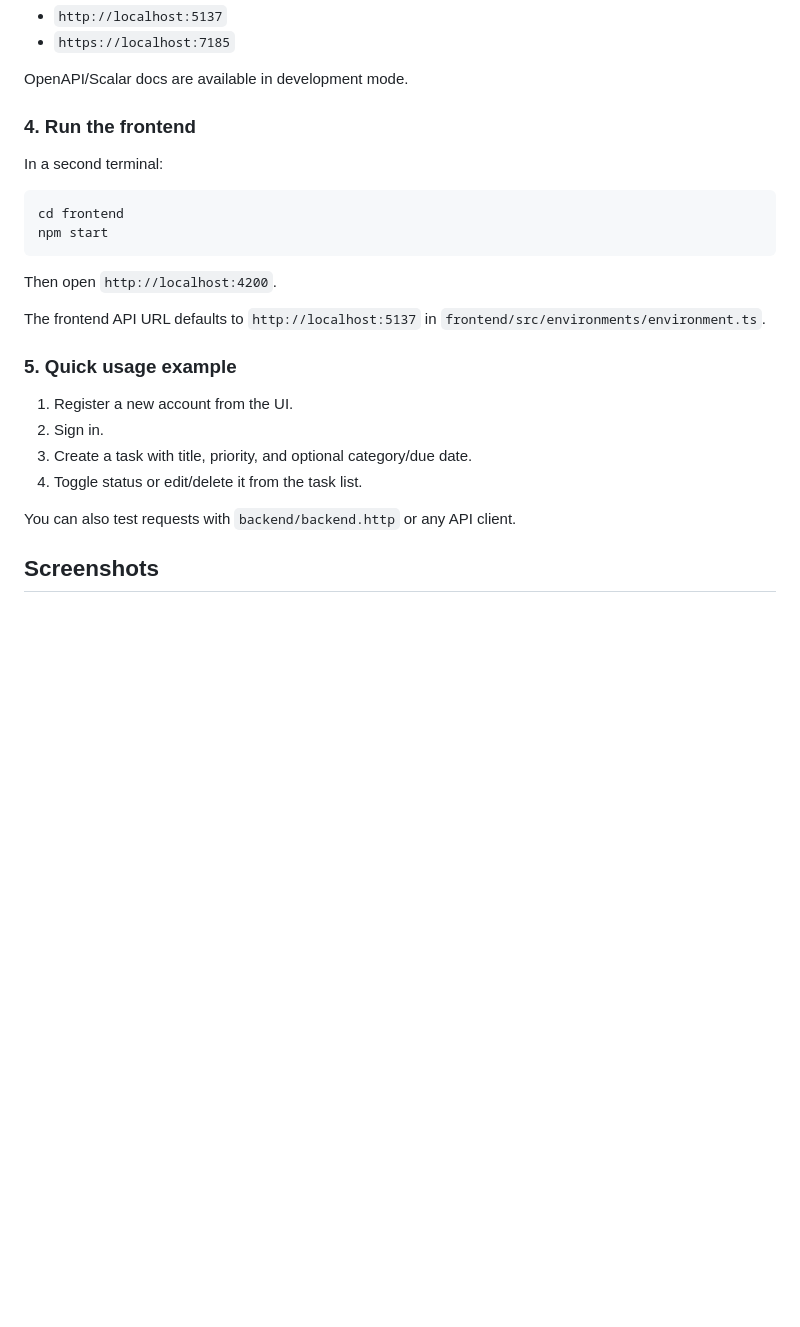
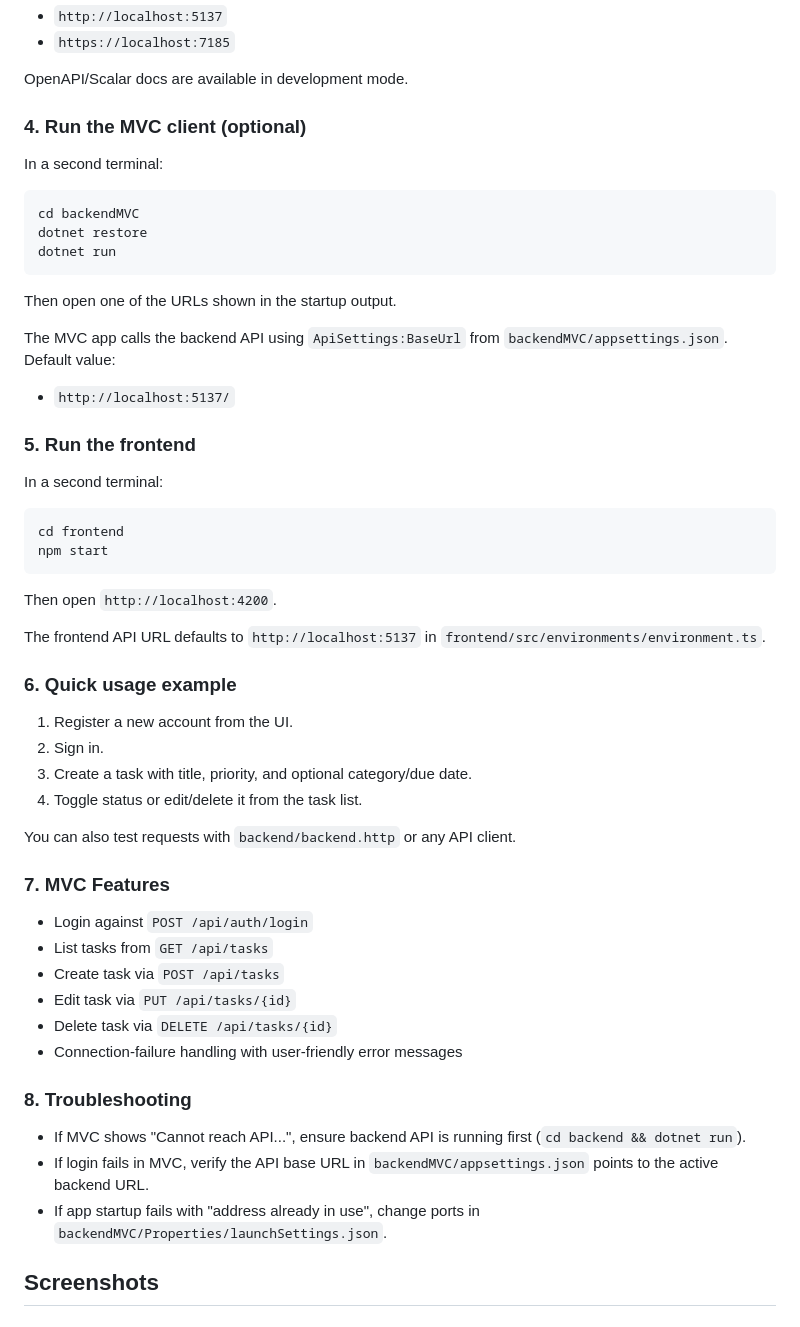
Before and after one commit to shivam0975/TODO-HCL-Project, a Markdown page: README.md, the part around the change printed below. GitHub-like rendering; blank space fills up the shorter version.

````diff
--- a/README.md
+++ b/README.md
@@ -83,7 +86,24 @@ By default, the API runs on:
 
 OpenAPI/Scalar docs are available in development mode.
 
-### 4. Run the frontend
+### 4. Run the MVC client (optional)
+
+In a second terminal:
+
+```bash
+cd backendMVC
+dotnet restore
+dotnet run
+```
+
+Then open one of the URLs shown in the startup output.
+
+The MVC app calls the backend API using `ApiSettings:BaseUrl` from `backendMVC/appsettings.json`.
+Default value:
+
+- `http://localhost:5137/`
+
+### 5. Run the frontend
 
 In a second terminal:
 
@@ -96,7 +116,7 @@ Then open `http://localhost:4200`.
 
 The frontend API URL defaults to `http://localhost:5137` in `frontend/src/environments/environment.ts`.
 
-### 5. Quick usage example
+### 6. Quick usage example
 
 1. Register a new account from the UI.
 2. Sign in.
@@ -104,6 +124,21 @@ The frontend API URL defaults to `http://localhost:5137` in `frontend/src/enviro
 4. Toggle status or edit/delete it from the task list.
 
 You can also test requests with `backend/backend.http` or any API client.
+
+### 7. MVC Features
+
+- Login against `POST /api/auth/login`
+- List tasks from `GET /api/tasks`
+- Create task via `POST /api/tasks`
+- Edit task via `PUT /api/tasks/{id}`
+- Delete task via `DELETE /api/tasks/{id}`
+- Connection-failure handling with user-friendly error messages
+
+### 8. Troubleshooting
+
+- If MVC shows "Cannot reach API...", ensure backend API is running first (`cd backend && dotnet run`).
+- If login fails in MVC, verify the API base URL in `backendMVC/appsettings.json` points to the active backend URL.
+- If app startup fails with "address already in use", change ports in `backendMVC/Properties/launchSettings.json`.
 
 ## Screenshots
 
````
Also changed, not shown: other parts of README.md (+21 -1 lines), public/MVCHome.png (added), public/MVCLogin.png (added), 13 other files.
